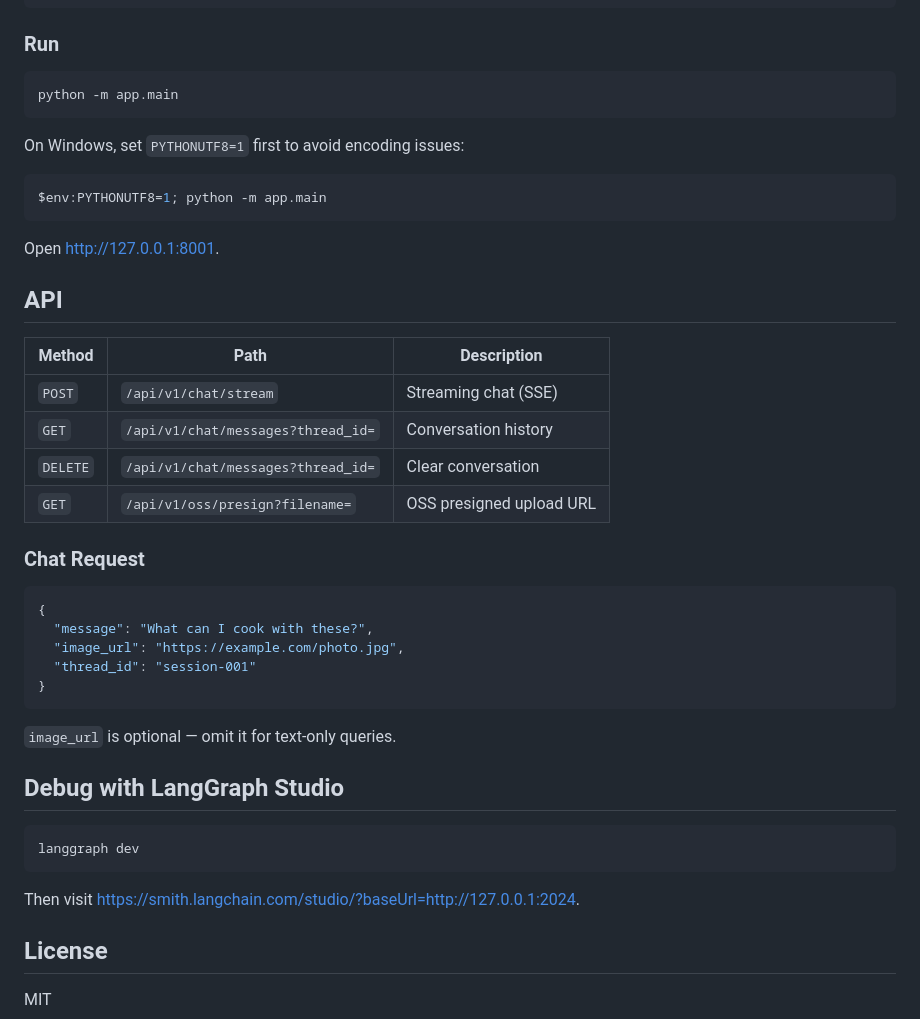
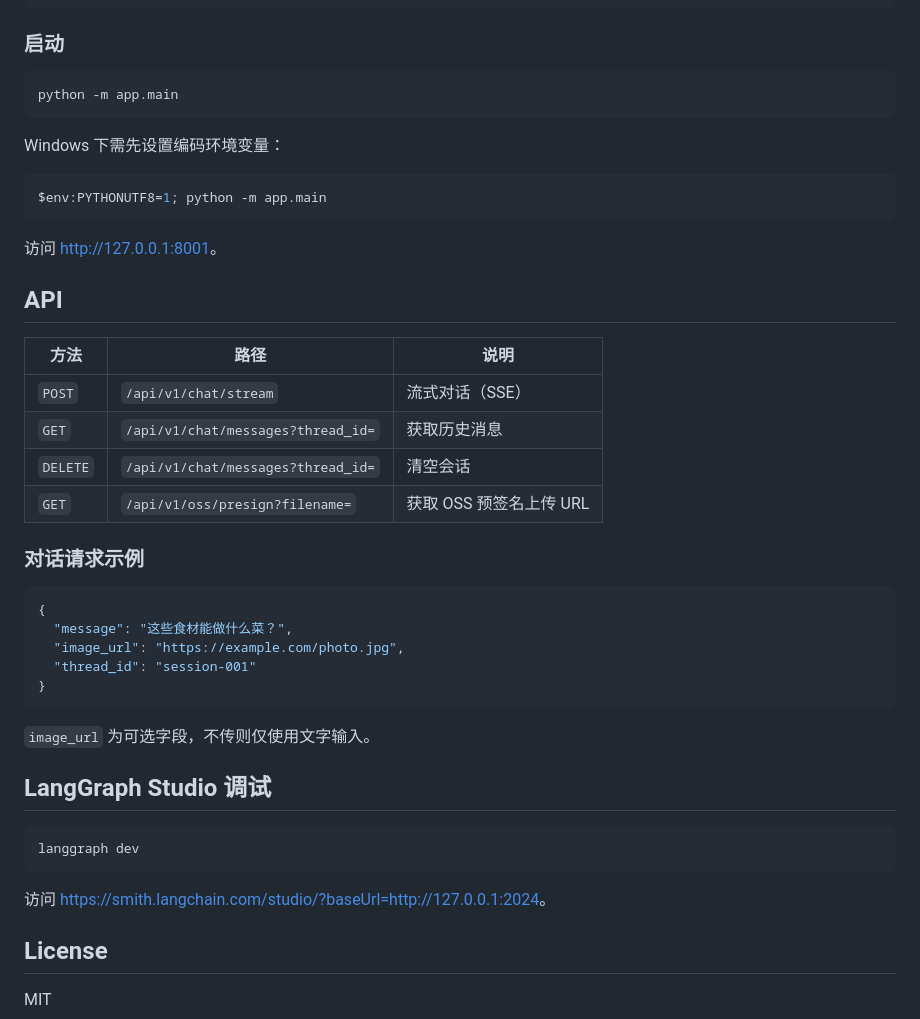
Before and after one commit to Carti111/Personal_Chief, a Markdown page: README.md, the part around one of its changes. Rendered like a GitHub page.

````diff
--- a/README.md
+++ b/README.md
@@ -79,48 +79,48 @@ LANGSMITH_API_KEY=              # optional
 LANGSMITH_PROJECT=personal-chief
 ```
 
-### Run
+### 启动
 
 ```bash
 python -m app.main
 ```
 
-On Windows, set `PYTHONUTF8=1` first to avoid encoding issues:
+Windows 下需先设置编码环境变量：
 
 ```powershell
 $env:PYTHONUTF8=1; python -m app.main
 ```
 
-Open [http://127.0.0.1:8001](http://127.0.0.1:8001).
+访问 [http://127.0.0.1:8001](http://127.0.0.1:8001)。
 
 ## API
 
-| Method | Path | Description |
+| 方法 | 路径 | 说明 |
 |---|---|---|
-| `POST` | `/api/v1/chat/stream` | Streaming chat (SSE) |
-| `GET` | `/api/v1/chat/messages?thread_id=` | Conversation history |
-| `DELETE` | `/api/v1/chat/messages?thread_id=` | Clear conversation |
-| `GET` | `/api/v1/oss/presign?filename=` | OSS presigned upload URL |
+| `POST` | `/api/v1/chat/stream` | 流式对话（SSE） |
+| `GET` | `/api/v1/chat/messages?thread_id=` | 获取历史消息 |
+| `DELETE` | `/api/v1/chat/messages?thread_id=` | 清空会话 |
+| `GET` | `/api/v1/oss/presign?filename=` | 获取 OSS 预签名上传 URL |
 
-### Chat Request
+### 对话请求示例
 
 ```json
 {
-  "message": "What can I cook with these?",
+  "message": "这些食材能做什么菜？",
   "image_url": "https://example.com/photo.jpg",
   "thread_id": "session-001"
 }
 ```
 
-`image_url` is optional — omit it for text-only queries.
+`image_url` 为可选字段，不传则仅使用文字输入。
 
-## Debug with LangGraph Studio
+## LangGraph Studio 调试
 
 ```bash
 langgraph dev
 ```
 
-Then visit [https://smith.langchain.com/studio/?baseUrl=http://127.0.0.1:2024](https://smith.langchain.com/studio/?baseUrl=http://127.0.0.1:2024).
+访问 [https://smith.langchain.com/studio/?baseUrl=http://127.0.0.1:2024](https://smith.langchain.com/studio/?baseUrl=http://127.0.0.1:2024)。
 
 ## License
 
````
Also changed, not shown: other parts of README.md (+37 -37 lines).
